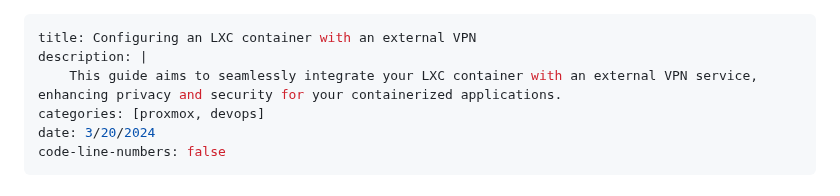
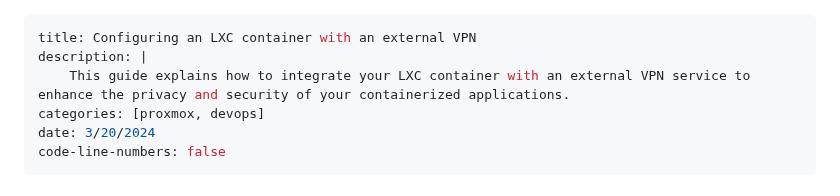
Before and after one commit to evmckinney9/jenglot, a Markdown page: posts/prox_vpn/index.md, the part around the change. Rendered like a GitHub page.

```diff
--- a/posts/prox_vpn/index.md
+++ b/posts/prox_vpn/index.md
@@ -1,7 +1,7 @@
 ---
 title: Configuring an LXC container with an external VPN
 description: |
-    This guide aims to seamlessly integrate your LXC container with an external VPN service, enhancing privacy and security for your containerized applications.
+    This guide explains how to integrate your LXC container with an external VPN service to enhance the privacy and security of your containerized applications.
 categories: [proxmox, devops]
 date: 3/20/2024
 code-line-numbers: false
```
